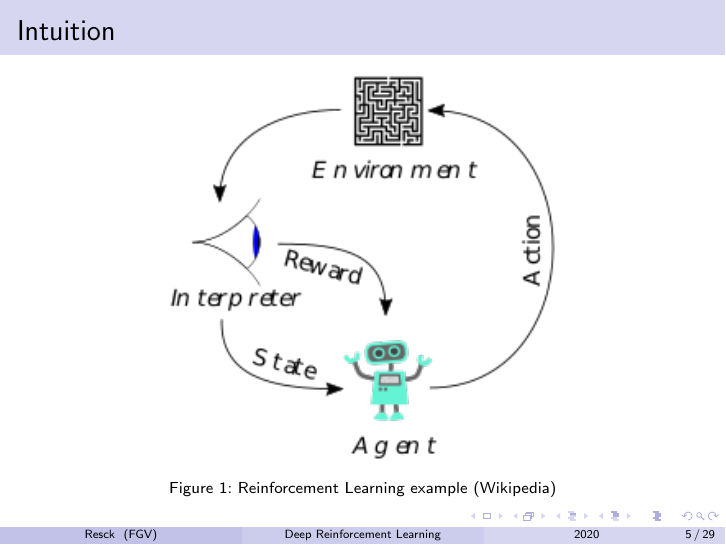
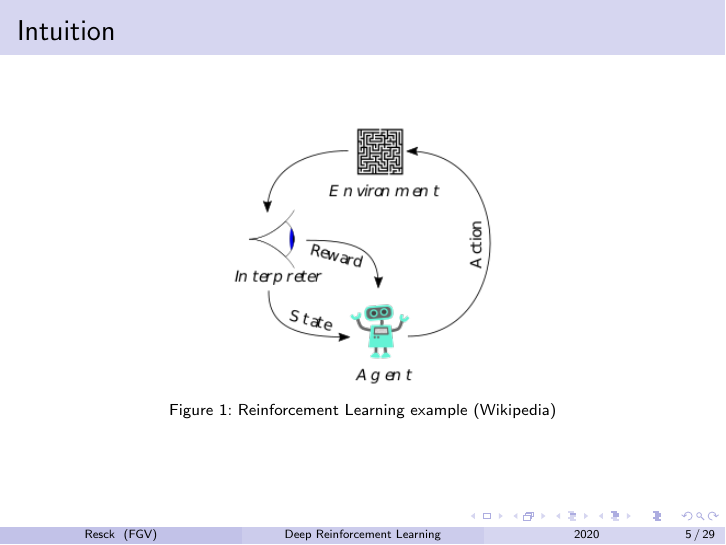
Before and after one commit to visual-ds/deep-reinforcement-learning, LaTeX slides (presentations/partial_presentation.tex): page 5 of 29. Compiled offline with pdfLaTeX.

Commit message:
Resize figure

```diff
--- a/presentations/partial_presentation.tex
+++ b/presentations/partial_presentation.tex
@@ -62,7 +62,7 @@
 
             \begin{figure}
                 \centering
-                \includegraphics[width=0.6\textwidth]{figures/rl.png}
+                \includegraphics[width=0.4\textwidth]{figures/rl.png}
                 \caption{Reinforcement Learning example (\href{https://en.wikipedia.org/wiki/Reinforcement_learning}{Wikipedia})}
                 \label{fig14:rl}
             \end{figure}
```
